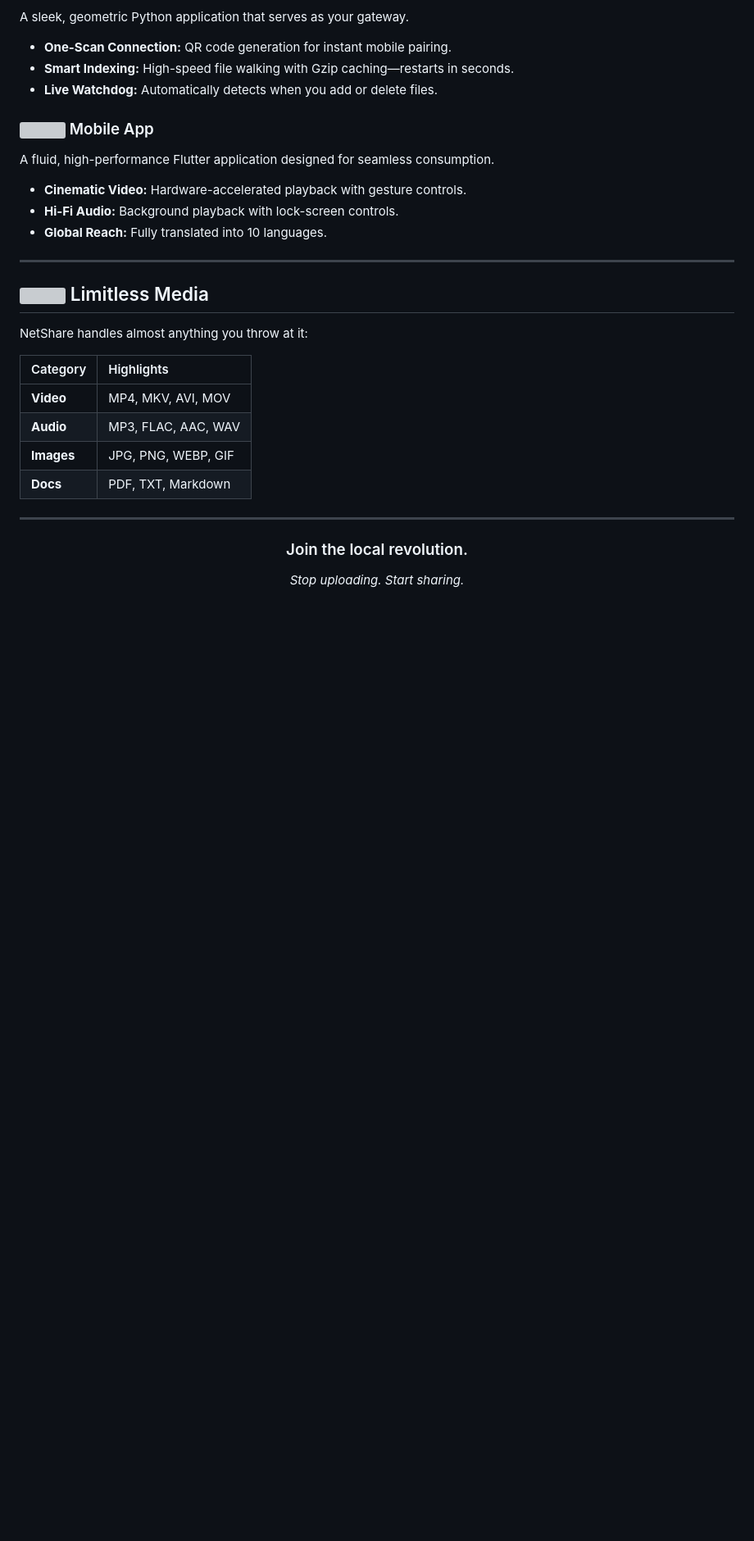
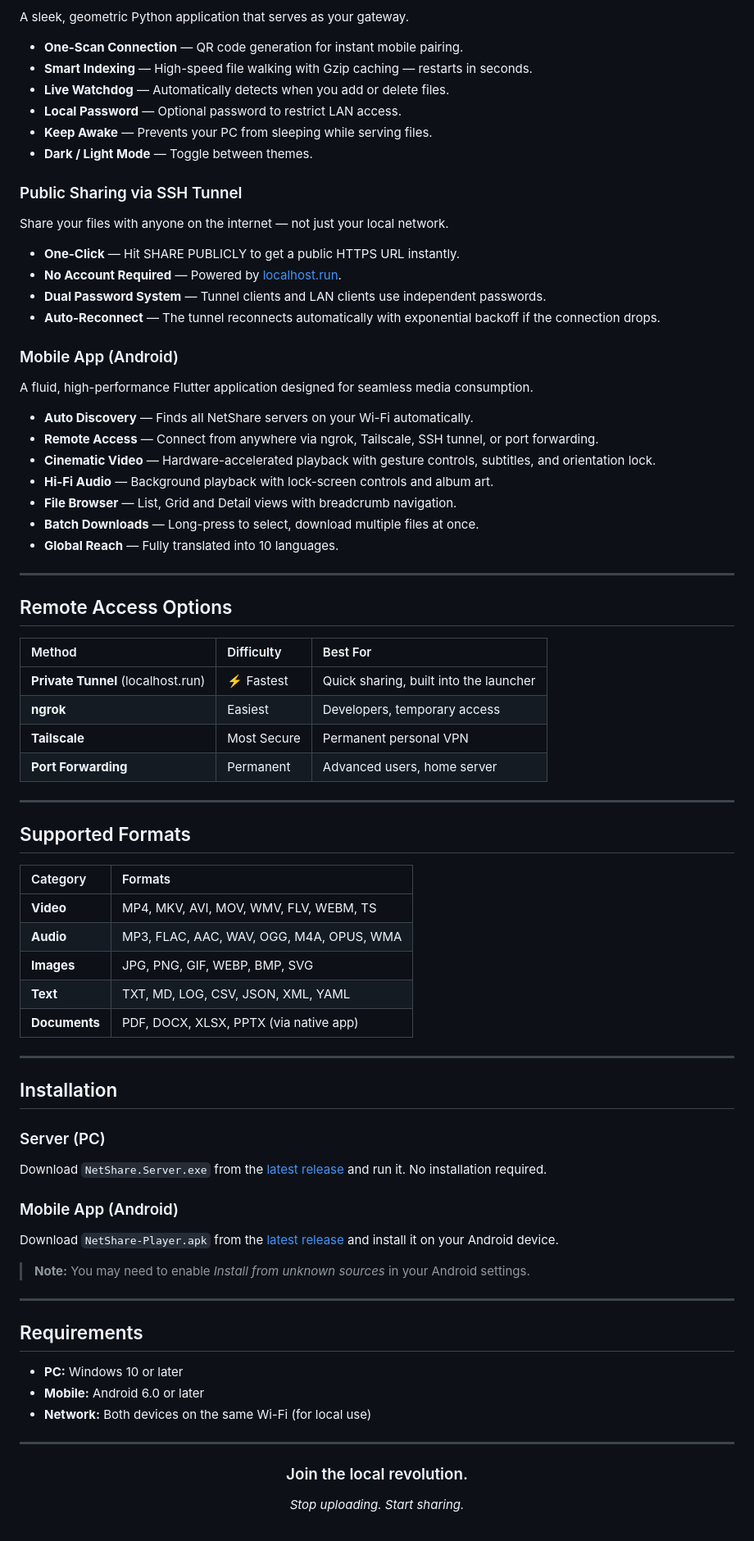
Before and after one commit to Melo-Technology/NetShare-Player, a Markdown page: README.md, the part around one of its changes. Shown at 82% size. Rendered like a GitHub page; blank space fills up the shorter version; grey boxes are pictures that could not be loaded.

```diff
--- a/README.md
+++ b/README.md
@@ -41,25 +44,75 @@
 A sleek, geometric Python application that serves as your gateway.
-* **One-Scan Connection:** QR code generation for instant mobile pairing.
-* **Smart Indexing:** High-speed file walking with Gzip caching—restarts in seconds.
-* **Live Watchdog:** Automatically detects when you add or delete files.
 
-### <img src="https://raw.githubusercontent.com/lucide-icons/lucide/main/icons/smartphone.svg" width="18" height="18"> Mobile App
-A fluid, high-performance Flutter application designed for seamless consumption.
-* **Cinematic Video:** Hardware-accelerated playback with gesture controls.
-* **Hi-Fi Audio:** Background playback with lock-screen controls.
-* **Global Reach:** Fully translated into 10 languages.
+- **One-Scan Connection** — QR code generation for instant mobile pairing.
+- **Smart Indexing** — High-speed file walking with Gzip caching — restarts in seconds.
+- **Live Watchdog** — Automatically detects when you add or delete files.
+- **Local Password** — Optional password to restrict LAN access.
+- **Keep Awake** — Prevents your PC from sleeping while serving files.
+- **Dark / Light Mode** — Toggle between themes.
+
+### Public Sharing via SSH Tunnel
+
+Share your files with anyone on the internet — not just your local network.
+
+- **One-Click** — Hit SHARE PUBLICLY to get a public HTTPS URL instantly.
+- **No Account Required** — Powered by [localhost.run](https://localhost.run).
+- **Dual Password System** — Tunnel clients and LAN clients use independent passwords.
+- **Auto-Reconnect** — The tunnel reconnects automatically with exponential backoff if the connection drops.
+
+### Mobile App (Android)
+
+A fluid, high-performance Flutter application designed for seamless media consumption.
+
+- **Auto Discovery** — Finds all NetShare servers on your Wi-Fi automatically.
+- **Remote Access** — Connect from anywhere via ngrok, Tailscale, SSH tunnel, or port forwarding.
+- **Cinematic Video** — Hardware-accelerated playback with gesture controls, subtitles, and orientation lock.
+- **Hi-Fi Audio** — Background playback with lock-screen controls and album art.
+- **File Browser** — List, Grid and Detail views with breadcrumb navigation.
+- **Batch Downloads** — Long-press to select, download multiple files at once.
+- **Global Reach** — Fully translated into 10 languages.
 
 ---
 
-## <img src="https://raw.githubusercontent.com/lucide-icons/lucide/main/icons/hard-drive.svg" width="20" height="20"> Limitless Media
-NetShare handles almost anything you throw at it:
+## Remote Access Options
 
-| Category | Highlights |
+| Method | Difficulty | Best For |
+| :--- | :--- | :--- |
+| **Private Tunnel** (localhost.run) | ⚡ Fastest | Quick sharing, built into the launcher |
+| **ngrok** | Easiest | Developers, temporary access |
+| **Tailscale** | Most Secure | Permanent personal VPN |
+| **Port Forwarding** | Permanent | Advanced users, home server |
+
+---
+
+## Supported Formats
+
+| Category | Formats |
 | :--- | :--- |
-| **Video** | MP4, MKV, AVI, MOV |
-| **Audio** | MP3, FLAC, AAC, WAV |
-| **Images** | JPG, PNG, WEBP, GIF |
-| **Docs** | PDF, TXT, Markdown |
+| **Video** | MP4, MKV, AVI, MOV, WMV, FLV, WEBM, TS |
+| **Audio** | MP3, FLAC, AAC, WAV, OGG, M4A, OPUS, WMA |
+| **Images** | JPG, PNG, GIF, WEBP, BMP, SVG |
+| **Text** | TXT, MD, LOG, CSV, JSON, XML, YAML |
+| **Documents** | PDF, DOCX, XLSX, PPTX (via native app) |
+
+---
+
+## Installation
+
+### Server (PC)
+Download `NetShare.Server.exe` from the [latest release](https://github.com/melotechnology/netshare-player/releases) and run it. No installation required.
+
+### Mobile App (Android)
+Download `NetShare-Player.apk` from the [latest release](https://github.com/melotechnology/netshare-player/releases) and install it on your Android device.
+
+> **Note:** You may need to enable *Install from unknown sources* in your Android settings.
+
+---
+
+## Requirements
+
+- **PC:** Windows 10 or later
+- **Mobile:** Android 6.0 or later
+- **Network:** Both devices on the same Wi-Fi (for local use)
 
 ---
 
```
Also changed, not shown: other parts of README.md (+25 -20 lines).
